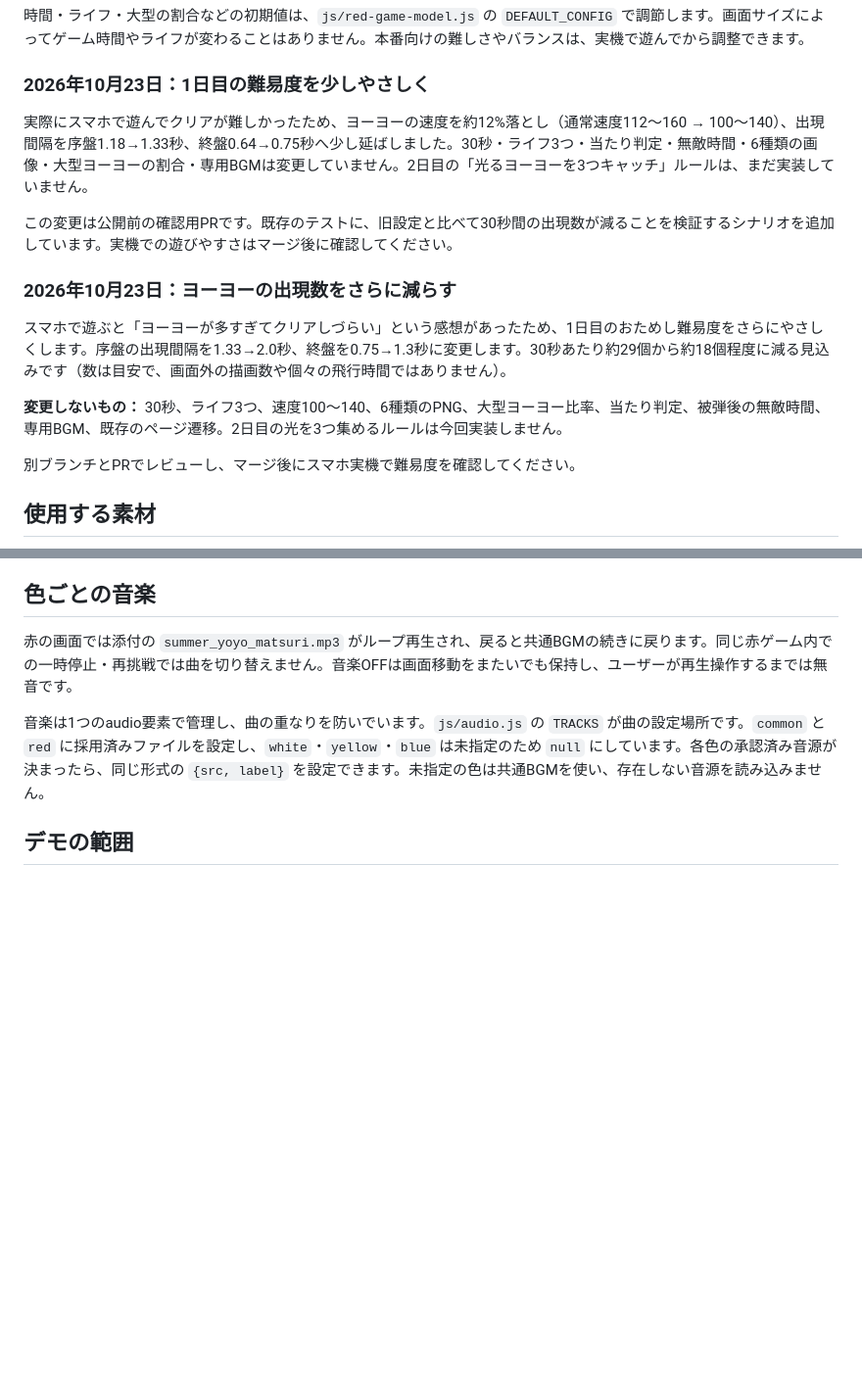
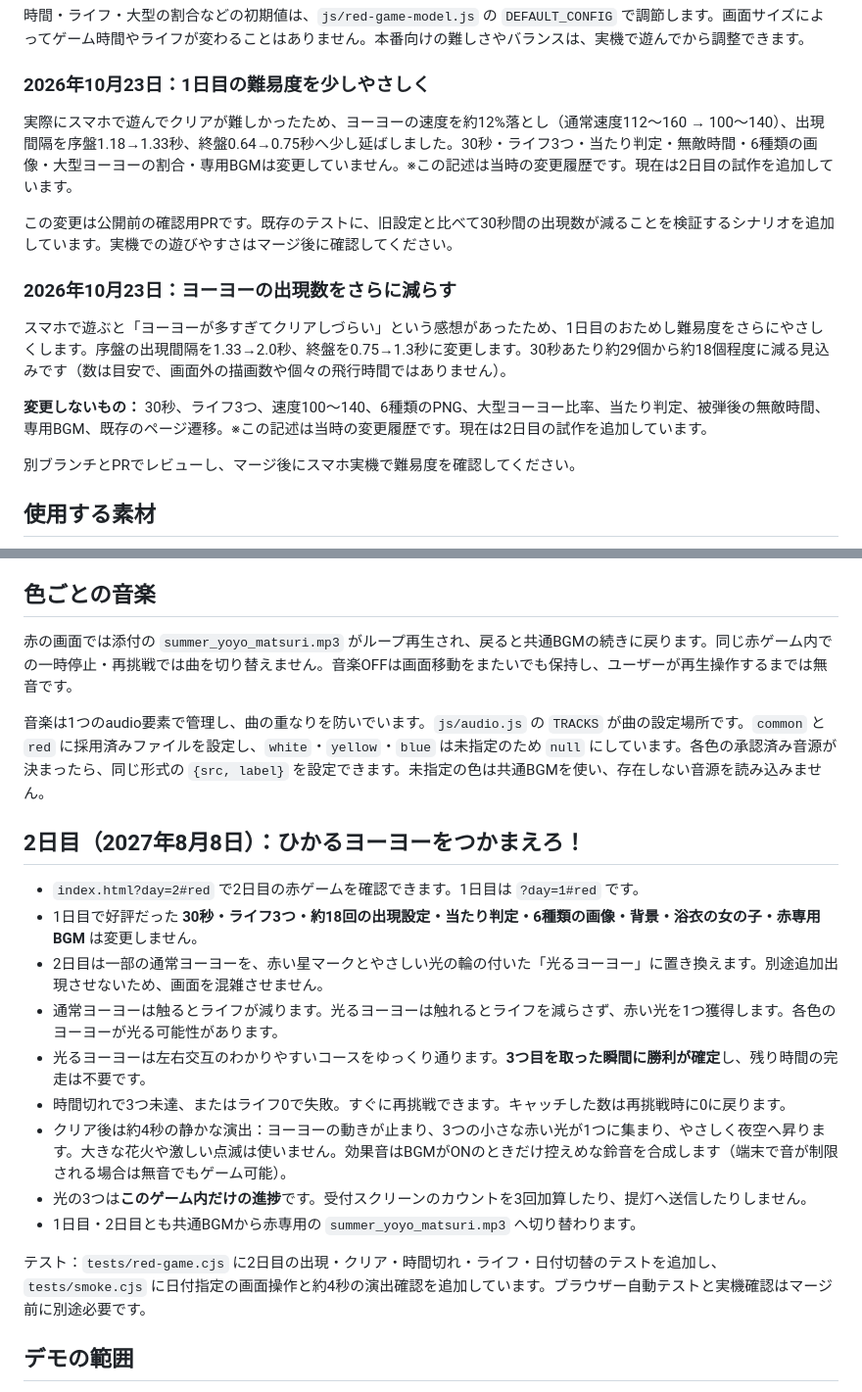
Before and after one commit to piccolooon-alt/hikari-sagase-2027, a Markdown page: docs/RED_YOYO_GAME.md, 2 parts joined by grey strips. Shown at 98% size. GitHub-like rendering; blank space fills up the shorter version.

Commit message:
Record day-two collectible rules, gentle win animation and demo boundaries

```diff
--- a/docs/RED_YOYO_GAME.md
+++ b/docs/RED_YOYO_GAME.md
@@ -28,7 +28,7 @@
 
 ### 2026年10月23日：1日目の難易度を少しやさしく
 
-実際にスマホで遊んでクリアが難しかったため、ヨーヨーの速度を約12%落とし（通常速度112〜160 → 100〜140）、出現間隔を序盤1.18→1.33秒、終盤0.64→0.75秒へ少し延ばしました。30秒・ライフ3つ・当たり判定・無敵時間・6種類の画像・大型ヨーヨーの割合・専用BGMは変更していません。2日目の「光るヨーヨーを3つキャッチ」ルールは、まだ実装していません。
+実際にスマホで遊んでクリアが難しかったため、ヨーヨーの速度を約12%落とし（通常速度112〜160 → 100〜140）、出現間隔を序盤1.18→1.33秒、終盤0.64→0.75秒へ少し延ばしました。30秒・ライフ3つ・当たり判定・無敵時間・6種類の画像・大型ヨーヨーの割合・専用BGMは変更していません。※この記述は当時の変更履歴です。現在は2日目の試作を追加しています。
 
 この変更は公開前の確認用PRです。既存のテストに、旧設定と比べて30秒間の出現数が減ることを検証するシナリオを追加しています。実機での遊びやすさはマージ後に確認してください。
 
@@ -36,7 +36,7 @@
 
 スマホで遊ぶと「ヨーヨーが多すぎてクリアしづらい」という感想があったため、1日目のおためし難易度をさらにやさしくします。序盤の出現間隔を1.33→2.0秒、終盤を0.75→1.3秒に変更します。30秒あたり約29個から約18個程度に減る見込みです（数は目安で、画面外の描画数や個々の飛行時間ではありません）。
 
-**変更しないもの：** 30秒、ライフ3つ、速度100〜140、6種類のPNG、大型ヨーヨー比率、当たり判定、被弾後の無敵時間、専用BGM、既存のページ遷移。2日目の光を3つ集めるルールは今回実装しません。
+**変更しないもの：** 30秒、ライフ3つ、速度100〜140、6種類のPNG、大型ヨーヨー比率、当たり判定、被弾後の無敵時間、専用BGM、既存のページ遷移。※この記述は当時の変更履歴です。現在は2日目の試作を追加しています。
 
 別ブランチとPRでレビューし、マージ後にスマホ実機で難易度を確認してください。
 
@@ -57,6 +57,20 @@
 赤の画面では添付の `summer_yoyo_matsuri.mp3` がループ再生され、戻ると共通BGMの続きに戻ります。同じ赤ゲーム内での一時停止・再挑戦では曲を切り替えません。音楽OFFは画面移動をまたいでも保持し、ユーザーが再生操作するまでは無音です。
 
 音楽は1つのaudio要素で管理し、曲の重なりを防いでいます。`js/audio.js` の `TRACKS` が曲の設定場所です。`common` と `red` に採用済みファイルを設定し、`white`・`yellow`・`blue` は未指定のため `null` にしています。各色の承認済み音源が決まったら、同じ形式の `{src, label}` を設定できます。未指定の色は共通BGMを使い、存在しない音源を読み込みません。
+
+## 2日目（2027年8月8日）：ひかるヨーヨーをつかまえろ！
+
+- `index.html?day=2#red` で2日目の赤ゲームを確認できます。1日目は `?day=1#red` です。
+- 1日目で好評だった **30秒・ライフ3つ・約18回の出現設定・当たり判定・6種類の画像・背景・浴衣の女の子・赤専用BGM** は変更しません。
+- 2日目は一部の通常ヨーヨーを、赤い星マークとやさしい光の輪の付いた「光るヨーヨー」に置き換えます。別途追加出現させないため、画面を混雑させません。
+- 通常ヨーヨーは触るとライフが減ります。光るヨーヨーは触れるとライフを減らさず、赤い光を1つ獲得します。各色のヨーヨーが光る可能性があります。
+- 光るヨーヨーは左右交互のわかりやすいコースをゆっくり通ります。**3つ目を取った瞬間に勝利が確定**し、残り時間の完走は不要です。
+- 時間切れで3つ未達、またはライフ0で失敗。すぐに再挑戦できます。キャッチした数は再挑戦時に0に戻ります。
+- クリア後は約4秒の静かな演出：ヨーヨーの動きが止まり、3つの小さな赤い光が1つに集まり、やさしく夜空へ昇ります。大きな花火や激しい点滅は使いません。効果音はBGMがONのときだけ控えめな鈴音を合成します（端末で音が制限される場合は無音でもゲーム可能）。
+- 光の3つは**このゲーム内だけの進捗**です。受付スクリーンのカウントを3回加算したり、提灯へ送信したりしません。
+- 1日目・2日目とも共通BGMから赤専用の `summer_yoyo_matsuri.mp3` へ切り替わります。
+
+テスト：`tests/red-game.cjs` に2日目の出現・クリア・時間切れ・ライフ・日付切替のテストを追加し、`tests/smoke.cjs` に日付指定の画面操作と約4秒の演出確認を追加しています。ブラウザー自動テストと実機確認はマージ前に別途必要です。
 
 ## デモの範囲
 
```
